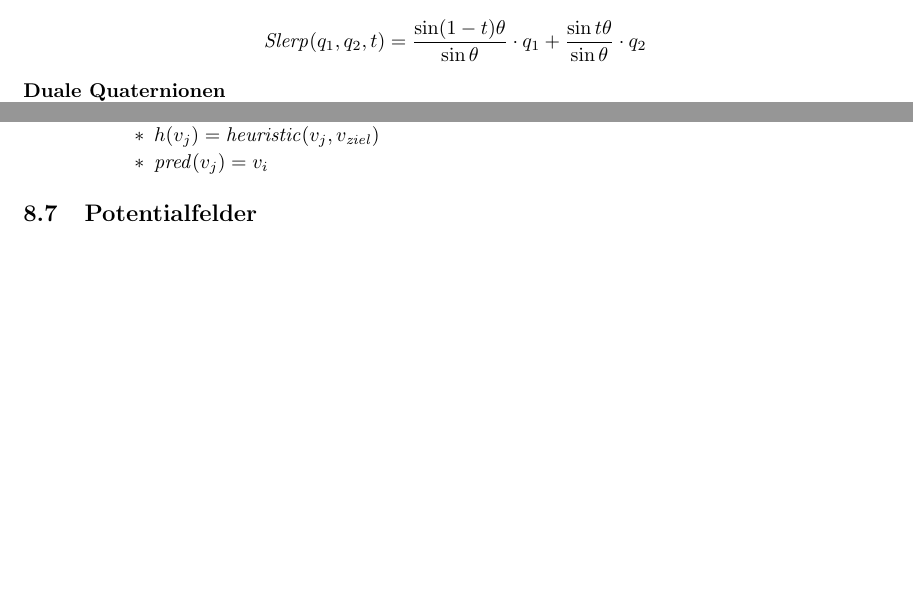
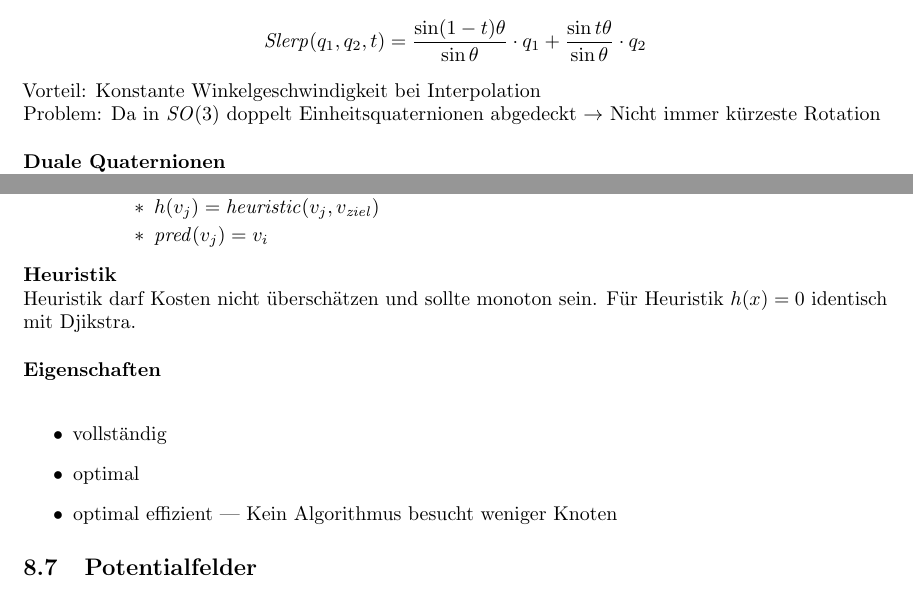
Before and after one commit to sebimarkgraf/synopses, a LaTeX document (Robotik I/robotik.tex, which reads Robotik I/mathematical-basics.tex, Robotik I/movement-planing.tex): two parts of pages 8 and 25 of 38 before the commit and two parts of pages 8 and 25 of 39 after it, joined at a grey line, cut so that both start at the same text, the shorter picture padded with empty space. Compiled offline with pdfLaTeX.

Commit message:
robotik: Add important information from ws17.

```diff
--- a/Robotik I/mathematical-basics.tex
+++ b/Robotik I/mathematical-basics.tex
@@ -151,6 +152,8 @@ Vorgehen: (an \(p = {(1, 0, 9)}^T,\ a = {(1, 0, 0)}^T,\ \phi = \ang{90}\))
 \textbf{Interpolation SLERP}\\
 Interpoliere mit Hilfe von \(t \in [0, 1]\) und \(\langle q_1 \lvert q_2 \rangle = \cos \theta\)
 \[ \mathit{Slerp}(q_1, q_2, t) = \frac{\sin(1-t)\theta}{\sin \theta} \cdot q_1 + \frac{\sin t\theta}{\sin \theta} \cdot q_2 \]
+Vorteil: Konstante Winkelgeschwindigkeit bei Interpolation\\
+Problem: Da in \SO doppelt Einheitsquaternionen abgedeckt \(\rightarrow\) Nicht immer kürzeste Rotation\\
 
 \textbf{Duale Quaternionen}\\
 Ergänze Quaternionen um Duale Zahlen um Translation des Objektes auszudrücken.
--- a/Robotik I/movement-planing.tex
+++ b/Robotik I/movement-planing.tex
@@ -112,6 +112,18 @@ Solange \(O \neq \varnothing\)
   \end{itemize}
 \end{itemize}
 
+\textbf{Heuristik}\\
+Heuristik darf Kosten nicht überschätzen und sollte monoton sein.
+Für Heuristik \(h(x) = 0\) identisch mit Djikstra.\\
+
+
+\textbf{Eigenschaften}\\
+\begin{itemize}
+\item vollständig
+\item optimal
+\item optimal effizient --- Kein Algorithmus besucht weniger Knoten
+\end{itemize}
+
 \subsection{Potentialfelder}
 Roboter bewegt sich unter dem Einfluss von Kräften, welche ein Potentialfeld auf ihn ausübt.\\
 Ein Potentialfeld \(U\) ist eine Skalarfunktion über dem Freiraum \[U: C_{\mathit{free}} \rightarrow \realnumbers\]
```
Also changed, not shown: Robotik I/mathematical-basics.tex (1 more changed lines).
